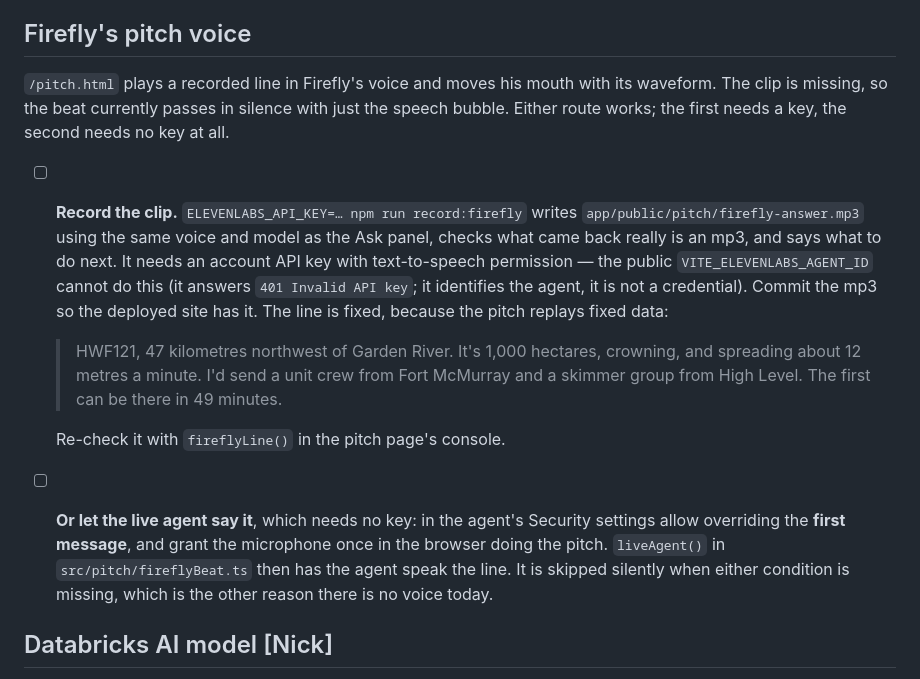
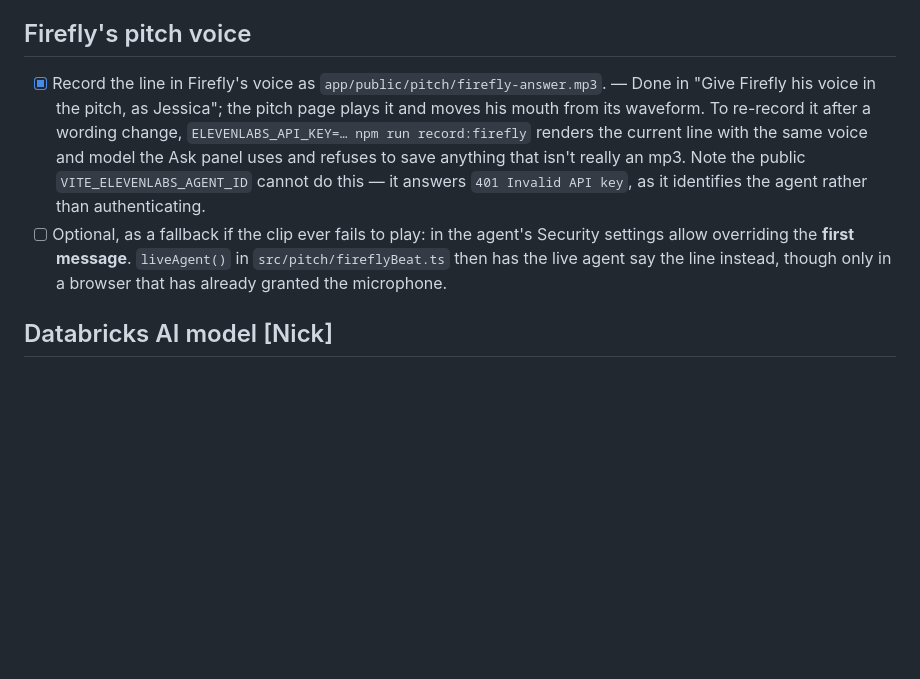
Before and after one commit to SaladStik/Firewatch, a Markdown page: TODO.md, the part around the change. Drawn GitHub-style; blank space fills up the shorter version.

Commit message:
Mark Firefly's pitch voice as recorded
The mp3 landed in "Give Firefly his voice in the pitch, as Jessica"
(verified as real audio: ID3v2.4, MPEG layer III, 128 kbps mono), so the
section saying it was missing would have sent someone to re-do it. The
recorder script stays as the way to re-render it if the line changes.

```diff
--- a/TODO.md
+++ b/TODO.md
@@ -16,23 +16,17 @@ The voice agent's settings live in [`app/src/firefly/AGENT.md`](app/src/firefly/
 - [ ] **[Minh]** Check there are enough ElevenLabs credits for rehearsals plus the demo.
 ## Firefly's pitch voice
 
-`/pitch.html` plays a recorded line in Firefly's voice and moves his mouth with its waveform.
-The clip is missing, so the beat currently passes in silence with just the speech bubble.
-Either route works; the first needs a key, the second needs no key at all.
-
-- [ ] **Record the clip.** `ELEVENLABS_API_KEY=… npm run record:firefly` writes
-  `app/public/pitch/firefly-answer.mp3` using the same voice and model as the Ask panel, checks
-  what came back really is an mp3, and says what to do next. It needs an account API key with
-  text-to-speech permission — the public `VITE_ELEVENLABS_AGENT_ID` cannot do this (it answers
-  `401 Invalid API key`; it identifies the agent, it is not a credential). Commit the mp3 so the
-  deployed site has it. The line is fixed, because the pitch replays fixed data:
-  > HWF121, 47 kilometres northwest of Garden River. It's 1,000 hectares, crowning, and spreading about 12 metres a minute. I'd send a unit crew from Fort McMurray and a skimmer group from High Level. The first can be there in 49 minutes.
-
-  Re-check it with `fireflyLine()` in the pitch page's console.
-- [ ] **Or let the live agent say it**, which needs no key: in the agent's Security settings allow
-  overriding the **first message**, and grant the microphone once in the browser doing the pitch.
-  `liveAgent()` in `src/pitch/fireflyBeat.ts` then has the agent speak the line. It is skipped
-  silently when either condition is missing, which is the other reason there is no voice today.
+- [x] Record the line in Firefly's voice as `app/public/pitch/firefly-answer.mp3`. — Done in
+  "Give Firefly his voice in the pitch, as Jessica"; the pitch page plays it and moves his mouth
+  from its waveform. To re-record it after a wording change,
+  `ELEVENLABS_API_KEY=… npm run record:firefly` renders the current line with the same voice and
+  model the Ask panel uses and refuses to save anything that isn't really an mp3. Note the public
+  `VITE_ELEVENLABS_AGENT_ID` cannot do this — it answers `401 Invalid API key`, as it identifies
+  the agent rather than authenticating.
+- [ ] Optional, as a fallback if the clip ever fails to play: in the agent's Security settings
+  allow overriding the **first message**. `liveAgent()` in `src/pitch/fireflyBeat.ts` then has the
+  live agent say the line instead, though only in a browser that has already granted the
+  microphone.
 
 ## Databricks AI model [Nick]
 
```
